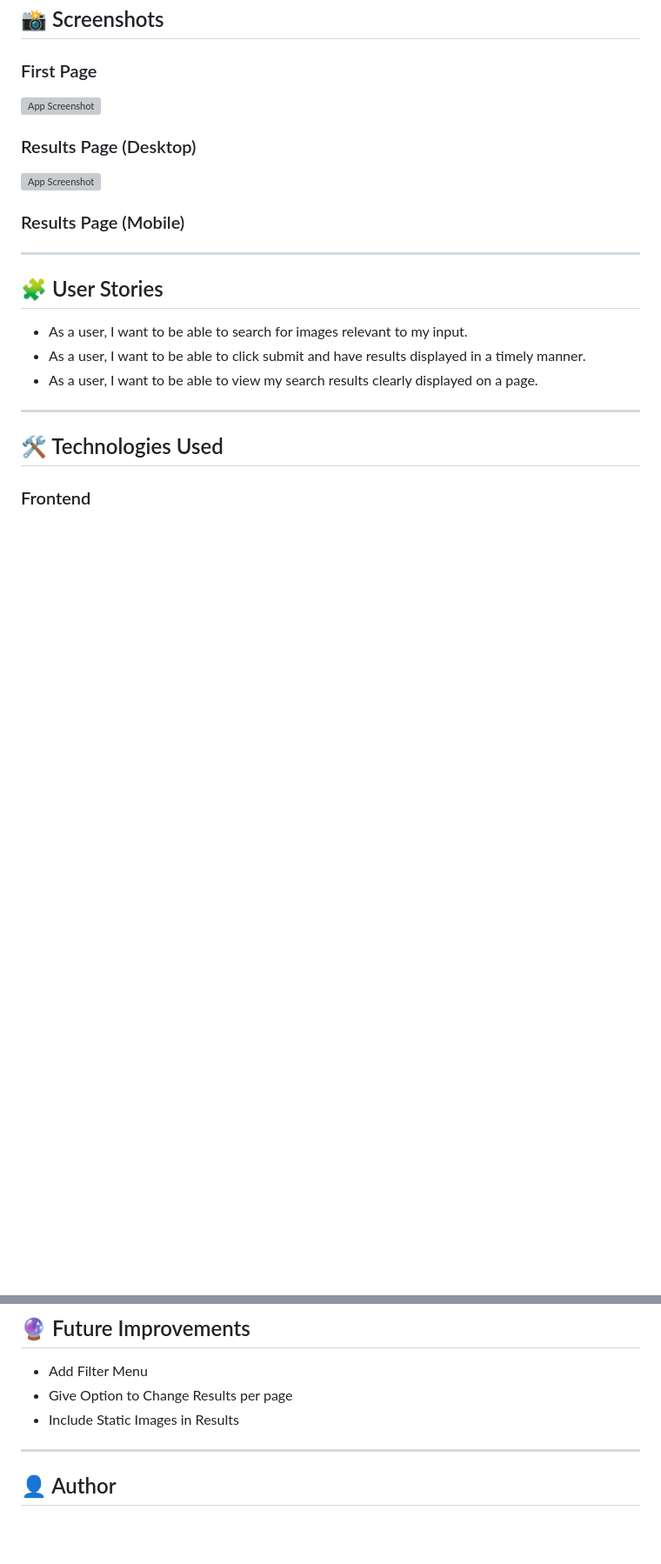
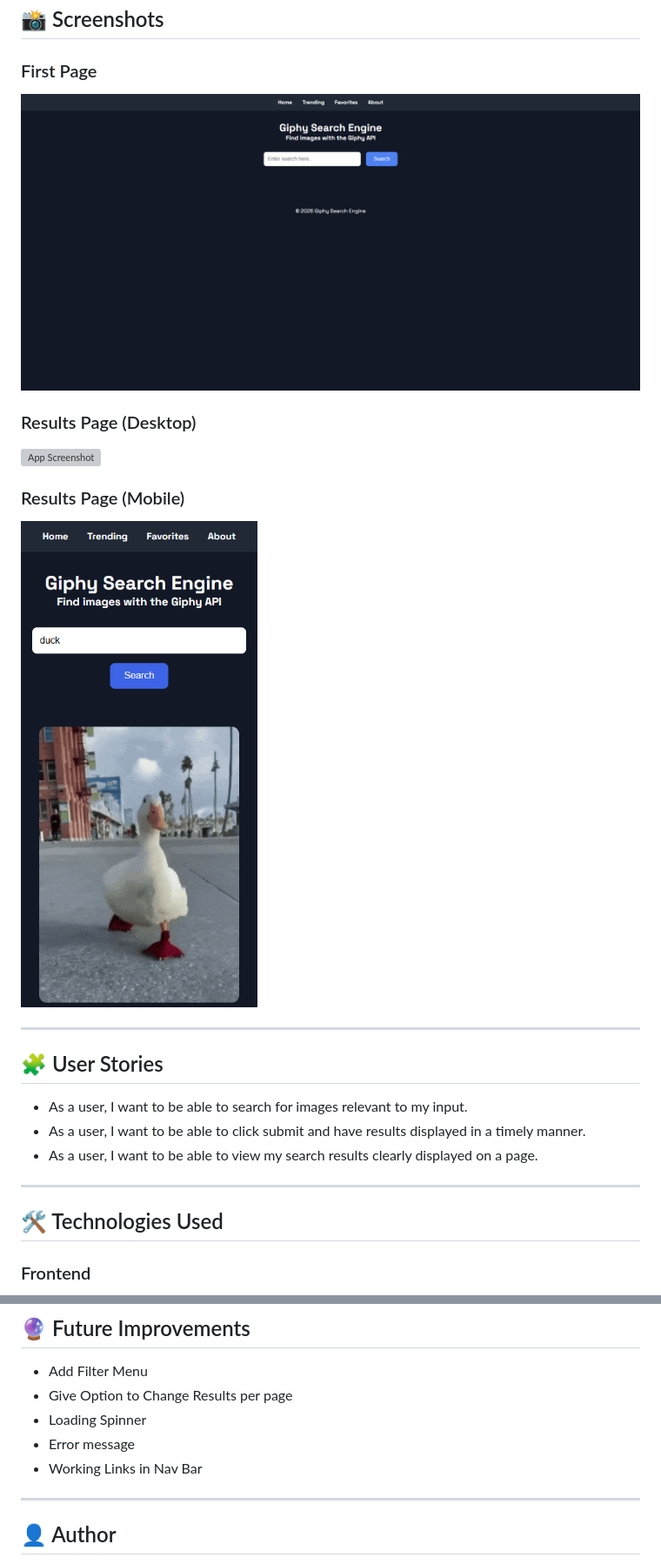
Before and after one commit to amandagm77/PracticeProject_SearchEngine, a Markdown page: README.md, 2 parts joined by grey strips. Shown: that part at 87% size. Rendered like a GitHub page; pictures changed too: assets/screenshotfirstpage.png (added), assets/screenshotresultspagemobile.png (added); blank space fills up the shorter version; grey boxes are pictures that could not be loaded.

Commit message:
Created API key, JavaScript, added Screenshots

```diff
--- a/README.md
+++ b/README.md
@@ -33,6 +33,6 @@ A website to search for images based on keywords, where results are retrieved by
 ## 📸 Screenshots
 
 ### First Page
-![App Screenshot]()
+![App Screenshot](assets/screenshotfirstpage.png)
 
 ### Results Page (Desktop)
@@ -40,5 +40,6 @@ A website to search for images based on keywords, where results are retrieved by
 
 ### Results Page (Mobile)
+![App Screenshot](assets/screenshotresultspagemobile.png)
 
 ---
 
@@ -104,7 +105,9 @@ MiniProject_NotesApp/
 
 * Add Filter Menu
 * Give Option to Change Results per page
-* Include Static Images in Results
+* Loading Spinner
+* Error message
+* Working Links in Nav Bar
 
 ---
 
```
Also changed, not shown: other parts of README.md (+1 -1 lines), 2 other files.
